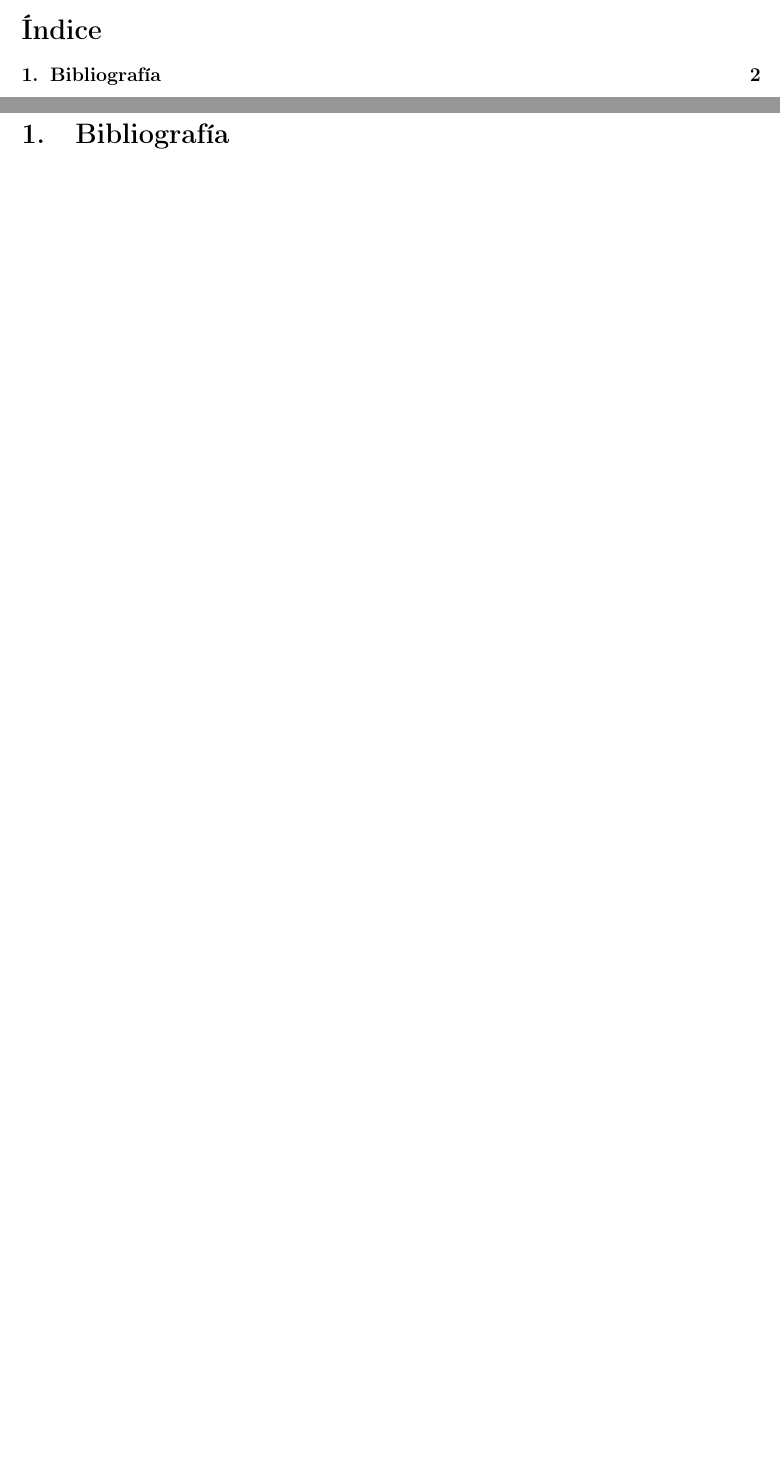
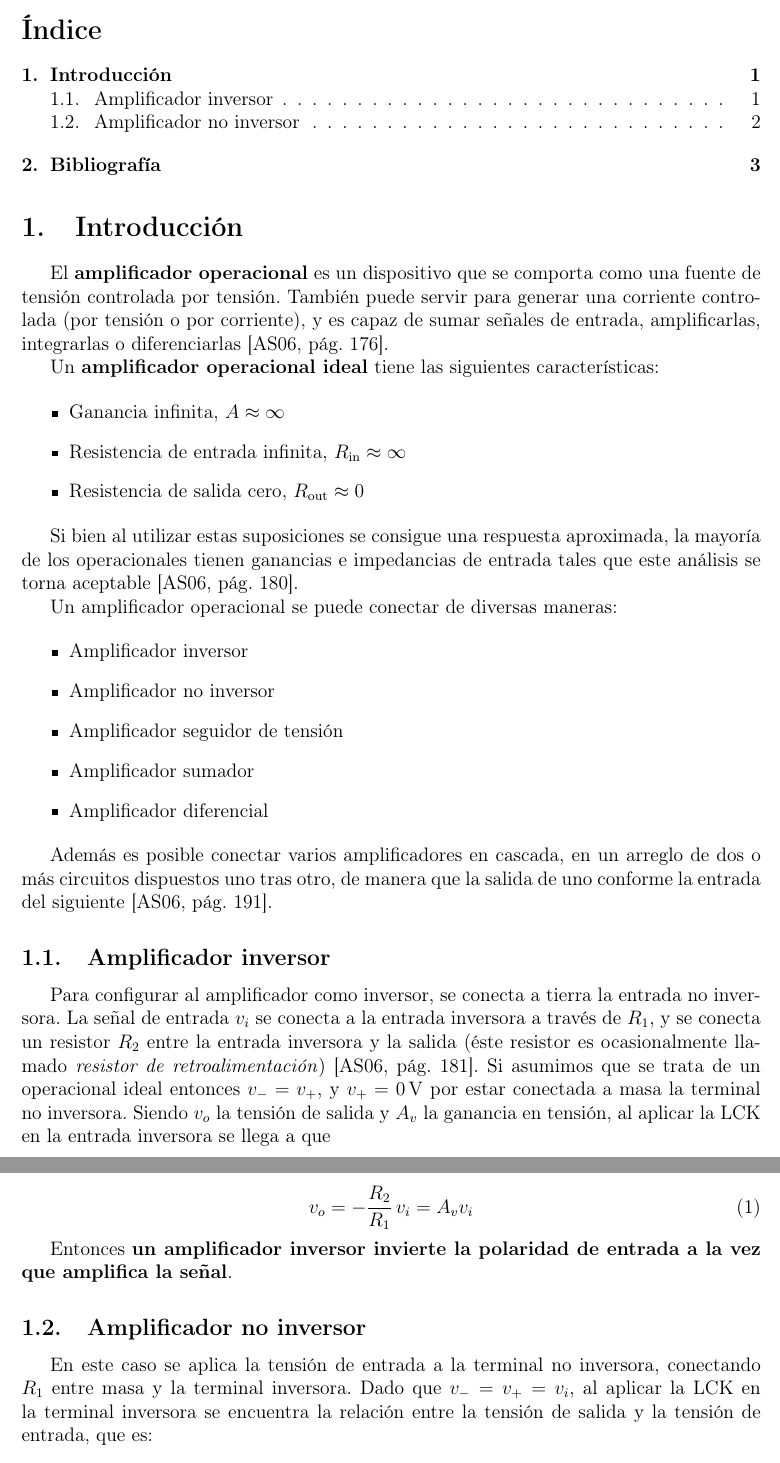
Before and after one commit to nmontesoro/latex-report, a LaTeX document (main.tex, which reads src/intro.tex): two parts of pages 2 and 3 of 3 before the commit and two parts of pages 2 and 3 of 4 after it, joined at a grey line, cut so that both start at the same text, the shorter picture padded with empty space. Compiled offline with pdfLaTeX.

Commit message:
Agrego introduccion

```diff
--- /dev/null
+++ b/src/intro.tex
@@ -0,0 +1,59 @@
+\section{Introducción}
+\label{sec:intro}
+
+El \textbf{amplificador operacional} es un dispositivo que se comporta como una fuente de tensión controlada por tensión. También puede servir para generar una corriente controlada (por tensión o por corriente), y es capaz de sumar señales de entrada, amplificarlas, integrarlas o diferenciarlas \cite[pág. 176]{FDCE}.
+
+% TODO: Agregar figura del opamp, explicar sus terminales
+
+Un \textbf{amplificador operacional ideal} tiene las siguientes características:
+
+\begin{itemize}
+    \item Ganancia infinita, $A\approx\infty$
+    \item Resistencia de entrada infinita, $R_{\text{in}} \approx \infty$
+    \item Resistencia de salida cero, $R_{\text{out}} \approx 0$
+\end{itemize}
+
+Si bien al utilizar estas suposiciones se consigue una respuesta aproximada, la mayoría de los operacionales tienen ganancias e impedancias de entrada tales que este análisis se torna aceptable \cite[pág. 180]{FDCE}.
+
+Un amplificador operacional se puede conectar de diversas maneras:
+
+\begin{itemize}
+    \item Amplificador inversor
+    \item Amplificador no inversor
+    \item Amplificador seguidor de tensión
+    \item Amplificador sumador
+    \item Amplificador diferencial
+\end{itemize}
+
+Además es posible conectar varios amplificadores en cascada, en un arreglo de dos o más circuitos dispuestos uno tras otro, de manera que la salida de uno conforme la entrada del siguiente \cite[pág. 191]{FDCE}.
+
+\subsection{Amplificador inversor}
+\label{sec:intro:opamp-inversor}
+
+% TODO: Agregar figuras
+
+Para configurar al amplificador como inversor, se conecta a tierra la entrada no inversora. La señal de entrada $v_i$ se conecta a la entrada inversora a través de $R_1$, y se conecta un resistor $R_2$ entre la entrada inversora y la salida (éste resistor es ocasionalmente llamado \textit{resistor de retroalimentación}) \cite[pág. 181]{FDCE}.
+Si asumimos que se trata de un operacional ideal entonces $v_{-} = v_{+}$, y $v_{+} = \SI{0}{\volt}$ por estar conectada a masa la terminal no inversora. Siendo $v_o$ la tensión de salida y $A_v$ la ganancia en tensión, al aplicar la LCK en la entrada inversora se llega a que
+
+\begin{equation}
+    \label{ec:intro:opamp-inversor}
+    v_o = - \frac{R_2}{R_1} \, v_i = A_v v_i
+\end{equation}
+
+Entonces \textbf{un amplificador inversor invierte la polaridad de entrada a la vez que amplifica la señal}.
+
+\subsection{Amplificador no inversor}
+\label{sec:intro:opamp-noinversor}
+
+% TODO: Agregar figuras
+
+En este caso se aplica la tensión de entrada a la terminal no inversora, conectando $R_1$ entre masa y la terminal inversora. Dado que $v_{-} = v_{+} = v_i$, al aplicar la LCK en la terminal inversora se encuentra la relación entre la tensión de salida y la tensión de entrada, que es:
+
+\begin{equation}
+    \label{ec:intro:opamp-noinversor}
+    v_o = \left(1 + \frac{R_2}{R_1}\right) \, v_i = A_v v_i
+\end{equation}
+
+Como la ganancia es un número positivo, \textbf{un amplificador no inversor produce una señal de salida con la misma polaridad que la señal de entrada}.
+
+A su vez, si se diera el caso en que $R_2 = \SI{0}{\ohm}$ (cortocircuito) o $R_1 = \infty$ (circuito abierto), o ambos, se configura el circuito conocido como \textbf{seguidor de tensión} o \textbf{amplificador de ganancia unitaria}, dado que $v_o = v_i$. Tiene una impedancia de entrada muy alta, por lo que puede ser utilizado para aislar un circuito de otro \cite[pág. 184]{FDCE}.
```
Also changed, not shown: main.tex (+2 -0 lines), references.bib (+7 -6 lines), makefile.
